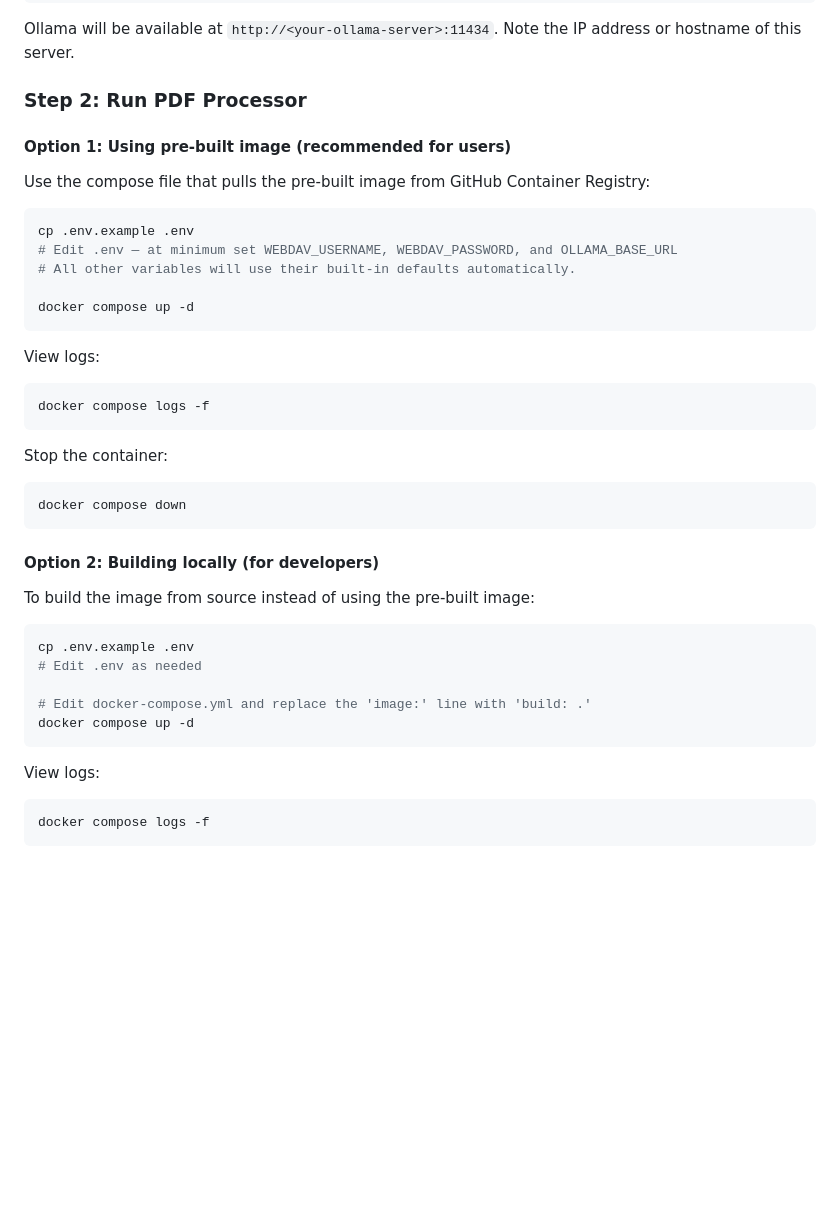
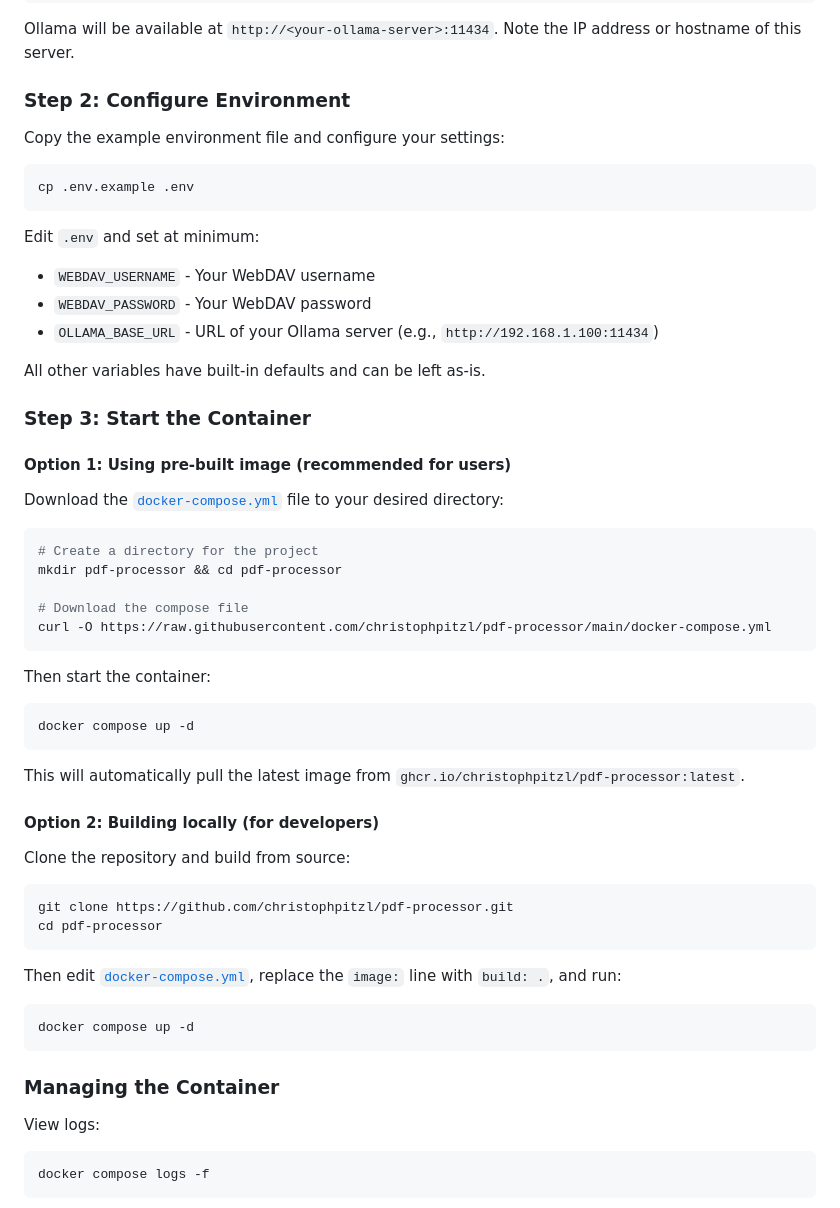
Before and after one commit to christophpitzl/pdf-processor, a Markdown page: README.md, the part around the change. Drawn GitHub-style; blank space fills up the shorter version.

Commit message:
Improve README: better compose file usage instructions
- Separate .env configuration into its own step (Step 2)
- Add Step 3 for starting the container with clearer instructions
- Add hints where to store the compose file for both user and developer workflows
- Link to docker-compose.yml file in the repository
- Add curl command to download compose file for users
- Add git clone instructions for developers
- Unify container management section for both options

````diff
--- a/README.md
+++ b/README.md
@@ -58,41 +58,59 @@ ollama pull mistral
 
 Ollama will be available at `http://<your-ollama-server>:11434`. Note the IP address or hostname of this server.
 
-### Step 2: Run PDF Processor
+### Step 2: Configure Environment
+
+Copy the example environment file and configure your settings:
+
+```bash
+cp .env.example .env
+```
+
+Edit `.env` and set at minimum:
+- `WEBDAV_USERNAME` - Your WebDAV username
+- `WEBDAV_PASSWORD` - Your WebDAV password
+- `OLLAMA_BASE_URL` - URL of your Ollama server (e.g., `http://192.168.1.100:11434`)
+
+All other variables have built-in defaults and can be left as-is.
+
+### Step 3: Start the Container
 
 #### Option 1: Using pre-built image (recommended for users)
 
-Use the compose file that pulls the pre-built image from GitHub Container Registry:
+Download the [`docker-compose.yml`](docker-compose.yml) file to your desired directory:
 
 ```bash
-cp .env.example .env
-# Edit .env — at minimum set WEBDAV_USERNAME, WEBDAV_PASSWORD, and OLLAMA_BASE_URL
-# All other variables will use their built-in defaults automatically.
+# Create a directory for the project
+mkdir pdf-processor && cd pdf-processor
 
+# Download the compose file
+curl -O https://raw.githubusercontent.com/christophpitzl/pdf-processor/main/docker-compose.yml
+```
+
+Then start the container:
+
+```bash
 docker compose up -d
 ```
 
-View logs:
-```bash
-docker compose logs -f
-```
-
-Stop the container:
-```bash
-docker compose down
-```
+This will automatically pull the latest image from `ghcr.io/christophpitzl/pdf-processor:latest`.
 
 #### Option 2: Building locally (for developers)
 
-To build the image from source instead of using the pre-built image:
+Clone the repository and build from source:
 
 ```bash
-cp .env.example .env
-# Edit .env as needed
+git clone https://github.com/christophpitzl/pdf-processor.git
+cd pdf-processor
+```
 
-# Edit docker-compose.yml and replace the 'image:' line with 'build: .'
+Then edit [`docker-compose.yml`](docker-compose.yml), replace the `image:` line with `build: .`, and run:
+
+```bash
 docker compose up -d
 ```
+
+### Managing the Container
 
 View logs:
 ```bash
````
